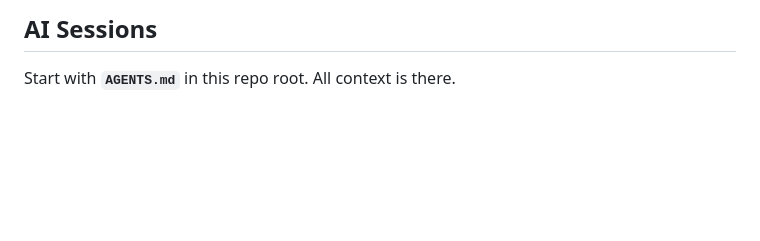
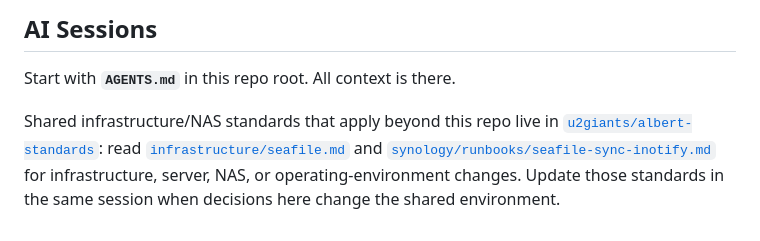
Before and after one commit to u2giants/seafile, a Markdown page: README.md, the part around the change. Drawn GitHub-style; blank space fills up the shorter version.

Commit message:
docs: link albert-standards Seafile and NAS inotify runbooks

```diff
--- a/README.md
+++ b/README.md
@@ -53,3 +53,5 @@ docs/
 ## AI Sessions
 
 Start with **`AGENTS.md`** in this repo root. All context is there.
+
+Shared infrastructure/NAS standards that apply beyond this repo live in [`u2giants/albert-standards`](https://github.com/u2giants/albert-standards): read [`infrastructure/seafile.md`](https://github.com/u2giants/albert-standards/blob/main/infrastructure/seafile.md) and [`synology/runbooks/seafile-sync-inotify.md`](https://github.com/u2giants/albert-standards/blob/main/synology/runbooks/seafile-sync-inotify.md) for infrastructure, server, NAS, or operating-environment changes. Update those standards in the same session when decisions here change the shared environment.
```
Also changed, not shown: AGENTS.md (+7 -0 lines).
